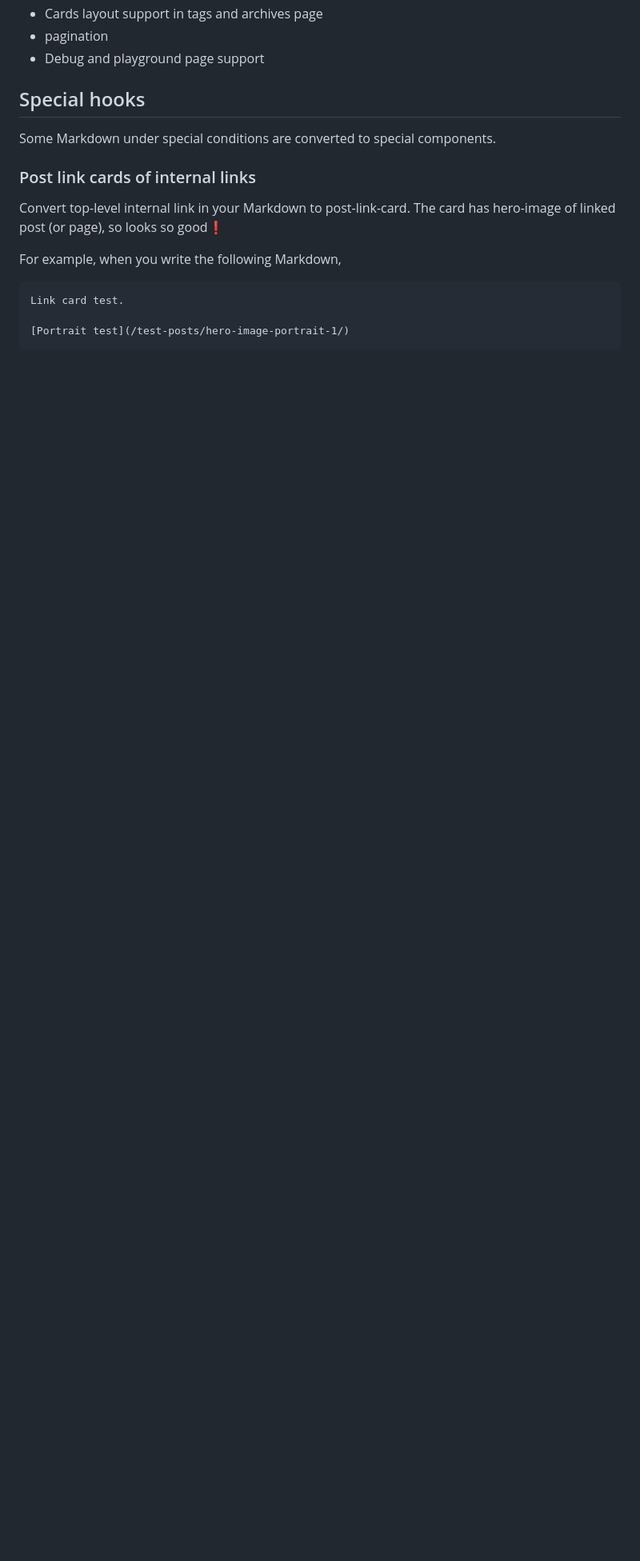
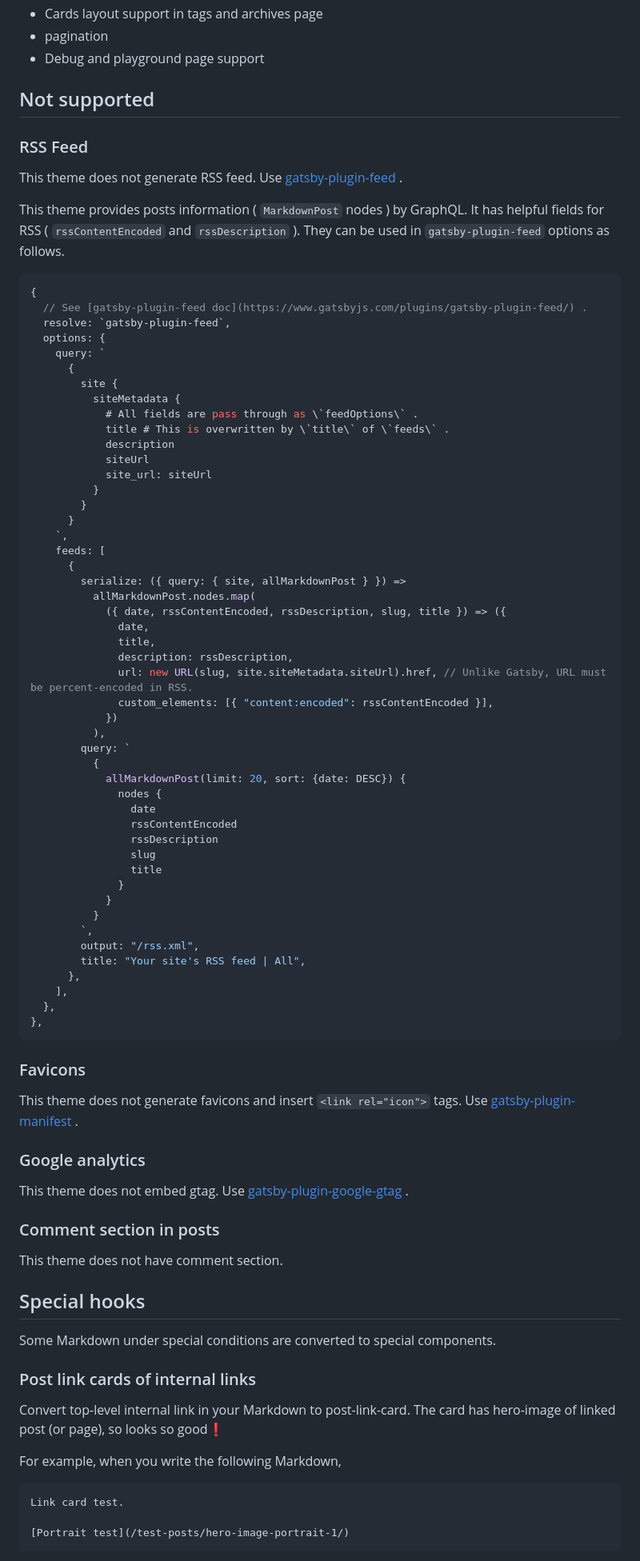
Before and after one commit to tenpaMk2/gatsby-theme-figure-blog, a Markdown page: theme/README.md, the part around the change. Shown at 80% size. Drawn GitHub-style; blank space fills up the shorter version.

Commit message:
:memo: Add "Not supported" section.

````diff
--- a/theme/README.md
+++ b/theme/README.md
@@ -22,6 +22,82 @@ The simple blogging theme that is suitable for figure photographs.
 - Cards layout support in tags and archives page
 - pagination
 - Debug and playground page support
+
+## Not supported
+
+### RSS Feed
+
+This theme does not generate RSS feed.
+Use [gatsby-plugin-feed](https://www.gatsbyjs.com/plugins/gatsby-plugin-feed/) .
+
+This theme provides posts information ( `MarkdownPost` nodes ) by GraphQL.
+It has helpful fields for RSS ( `rssContentEncoded` and `rssDescription` ).
+They can be used in `gatsby-plugin-feed` options as follows.
+
+```js
+{
+  // See [gatsby-plugin-feed doc](https://www.gatsbyjs.com/plugins/gatsby-plugin-feed/) .
+  resolve: `gatsby-plugin-feed`,
+  options: {
+    query: `
+      {
+        site {
+          siteMetadata {
+            # All fields are pass through as \`feedOptions\` .
+            title # This is overwritten by \`title\` of \`feeds\` .
+            description
+            siteUrl
+            site_url: siteUrl
+          }
+        }
+      }
+    `,
+    feeds: [
+      {
+        serialize: ({ query: { site, allMarkdownPost } }) =>
+          allMarkdownPost.nodes.map(
+            ({ date, rssContentEncoded, rssDescription, slug, title }) => ({
+              date,
+              title,
+              description: rssDescription,
+              url: new URL(slug, site.siteMetadata.siteUrl).href, // Unlike Gatsby, URL must be percent-encoded in RSS.
+              custom_elements: [{ "content:encoded": rssContentEncoded }],
+            })
+          ),
+        query: `
+          {
+            allMarkdownPost(limit: 20, sort: {date: DESC}) {
+              nodes {
+                date
+                rssContentEncoded
+                rssDescription
+                slug
+                title
+              }
+            }
+          }
+        `,
+        output: "/rss.xml",
+        title: "Your site's RSS feed | All",
+      },
+    ],
+  },
+},
+```
+
+### Favicons
+
+This theme does not generate favicons and insert `<link rel="icon">` tags.
+Use [gatsby-plugin-manifest](https://www.gatsbyjs.com/plugins/gatsby-plugin-manifest/) .
+
+### Google analytics
+
+This theme does not embed gtag.
+Use [gatsby-plugin-google-gtag](https://www.gatsbyjs.com/plugins/gatsby-plugin-google-gtag/) .
+
+### Comment section in posts
+
+This theme does not have comment section.
 
 ## Special hooks
 
````
